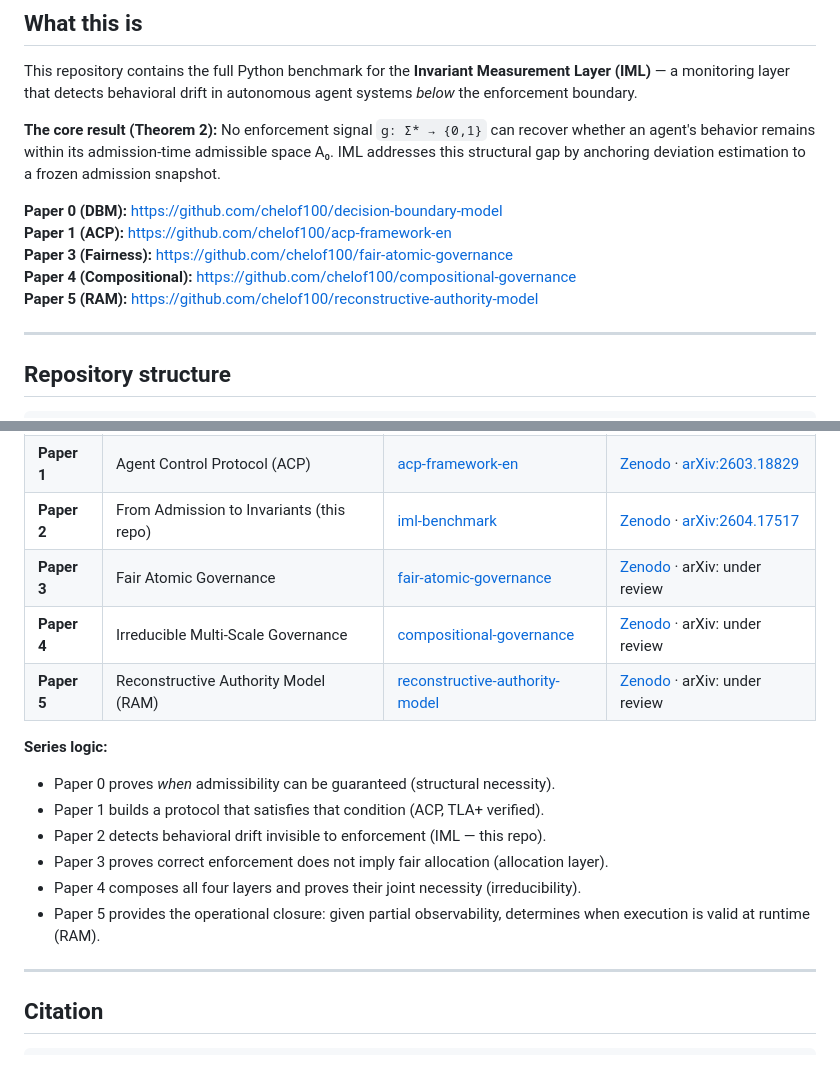
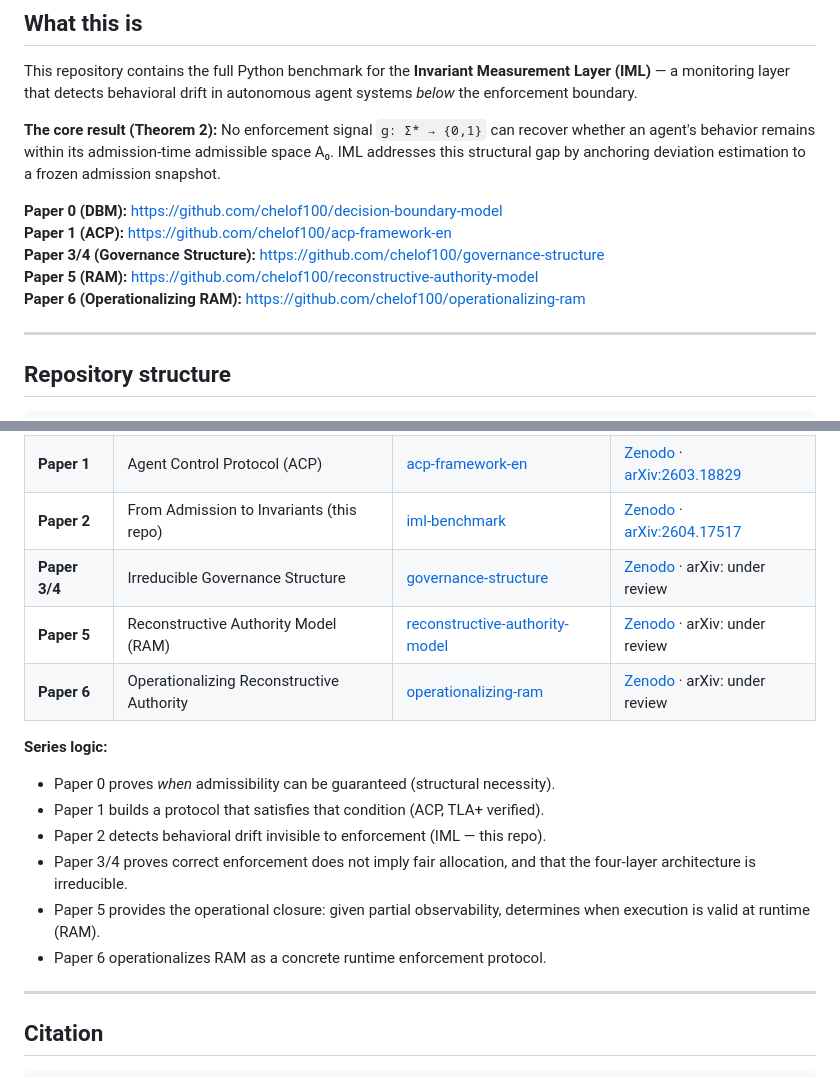
Before and after one commit to chelof100/iml-benchmark, a Markdown page: README.md, 2 parts joined by grey strips. GitHub-like rendering.

Commit message:
update companion paper links: P3/4 merged, add P6

```diff
--- a/README.md
+++ b/README.md
@@ -14,9 +14,9 @@ This repository contains the full Python benchmark for the **Invariant Measureme
 
 **Paper 0 (DBM):** https://github.com/chelof100/decision-boundary-model
 **Paper 1 (ACP):** https://github.com/chelof100/acp-framework-en
-**Paper 3 (Fairness):** https://github.com/chelof100/fair-atomic-governance
-**Paper 4 (Compositional):** https://github.com/chelof100/compositional-governance
+**Paper 3/4 (Governance Structure):** https://github.com/chelof100/governance-structure
 **Paper 5 (RAM):** https://github.com/chelof100/reconstructive-authority-model
+**Paper 6 (Operationalizing RAM):** https://github.com/chelof100/operationalizing-ram
 
 ---
 
@@ -150,17 +150,17 @@ This benchmark empirically validates three formal results from the paper:
 | **Paper 0** | Atomic Decision Boundaries | [decision-boundary-model](https://github.com/chelof100/decision-boundary-model) | [Zenodo](https://doi.org/10.5281/zenodo.19670649) · [arXiv:2604.17511](https://arxiv.org/abs/2604.17511) |
 | **Paper 1** | Agent Control Protocol (ACP) | [acp-framework-en](https://github.com/chelof100/acp-framework-en) | [Zenodo](https://doi.org/10.5281/zenodo.19672575) · [arXiv:2603.18829](https://arxiv.org/abs/2603.18829) |
 | **Paper 2** | From Admission to Invariants (this repo) | [iml-benchmark](https://github.com/chelof100/iml-benchmark) | [Zenodo](https://doi.org/10.5281/zenodo.19672589) · [arXiv:2604.17517](https://arxiv.org/abs/2604.17517) |
-| **Paper 3** | Fair Atomic Governance | [fair-atomic-governance](https://github.com/chelof100/fair-atomic-governance) | [Zenodo](https://doi.org/10.5281/zenodo.19672597) · arXiv: under review |
-| **Paper 4** | Irreducible Multi-Scale Governance | [compositional-governance](https://github.com/chelof100/compositional-governance) | [Zenodo](https://doi.org/10.5281/zenodo.19672608) · arXiv: under review |
+| **Paper 3/4** | Irreducible Governance Structure | [governance-structure](https://github.com/chelof100/governance-structure) | [Zenodo](https://doi.org/10.5281/zenodo.19708496) · arXiv: under review |
 | **Paper 5** | Reconstructive Authority Model (RAM) | [reconstructive-authority-model](https://github.com/chelof100/reconstructive-authority-model) | [Zenodo](https://doi.org/10.5281/zenodo.19669430) · arXiv: under review |
+| **Paper 6** | Operationalizing Reconstructive Authority | [operationalizing-ram](https://github.com/chelof100/operationalizing-ram) | [Zenodo](https://doi.org/10.5281/zenodo.19699460) · arXiv: under review |
 
 **Series logic:**
 - Paper 0 proves *when* admissibility can be guaranteed (structural necessity).
 - Paper 1 builds a protocol that satisfies that condition (ACP, TLA+ verified).
 - Paper 2 detects behavioral drift invisible to enforcement (IML — this repo).
-- Paper 3 proves correct enforcement does not imply fair allocation (allocation layer).
-- Paper 4 composes all four layers and proves their joint necessity (irreducibility).
+- Paper 3/4 proves correct enforcement does not imply fair allocation, and that the four-layer architecture is irreducible.
 - Paper 5 provides the operational closure: given partial observability, determines when execution is valid at runtime (RAM).
+- Paper 6 operationalizes RAM as a concrete runtime enforcement protocol.
 
 ---
 
```
